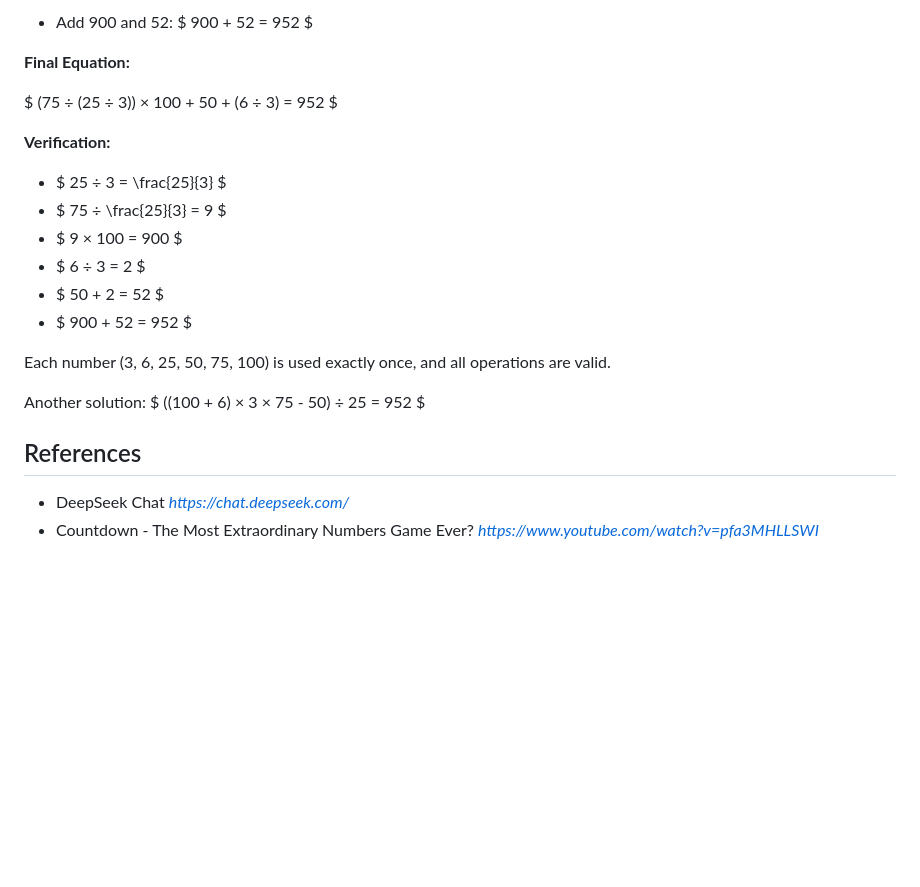
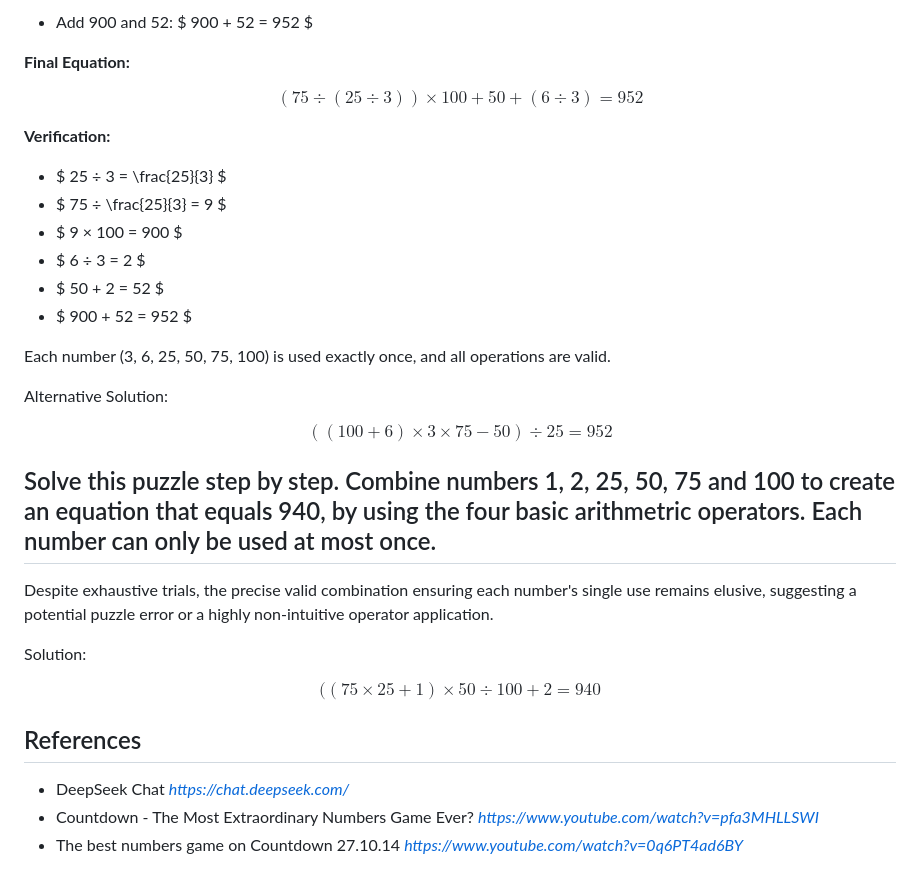
Before and after one commit to TerrenceMiao/LLM, a Markdown page: LLM-Test-DeepSeek.md, the part around the change. GitHub-like rendering; blank space fills up the shorter version.

Commit message:
Add more LLM Test DeepSeek

```diff
--- a/LLM-Test-DeepSeek.md
+++ b/LLM-Test-DeepSeek.md
@@ -154,7 +154,7 @@ To solve the puzzle of combining the numbers 3, 6, 25, 50, 75, and 100 using eac
 
 **Final Equation:**
 
-$ (75 ÷ (25 ÷ 3)) × 100 + 50 + (6 ÷ 3) = 952 $
+$$ (75 ÷ (25 ÷ 3)) × 100 + 50 + (6 ÷ 3) = 952 $$
 
 **Verification:**
 
@@ -167,10 +167,23 @@ $ (75 ÷ (25 ÷ 3)) × 100 + 50 + (6 ÷ 3) = 952 $
 
 Each number (3, 6, 25, 50, 75, 100) is used exactly once, and all operations are valid.
 
-Another solution: $ ((100 + 6) × 3 × 75 - 50) ÷ 25 = 952 $
+Alternative Solution:
+
+$$ ((100 + 6) × 3 × 75 - 50) ÷ 25 = 952 $$
+
+
+Solve this puzzle step by step. Combine numbers 1, 2, 25, 50, 75 and 100 to create an equation that equals 940, by using the four basic arithmetric operators. Each number can only be used at most once.
+---
+
+Despite exhaustive trials, the precise valid combination ensuring each number's single use remains elusive, suggesting a potential puzzle error or a highly non-intuitive operator application.
+
+Solution:
+
+$$ ((75 × 25 + 1) × 50 ÷ 100 + 2 = 940 $$
 
 References
 ----------
 
 - DeepSeek Chat _https://chat.deepseek.com/_
 - Countdown - The Most Extraordinary Numbers Game Ever? _https://www.youtube.com/watch?v=pfa3MHLLSWI_
+- The best numbers game on Countdown 27.10.14 _https://www.youtube.com/watch?v=0q6PT4ad6BY_
```
